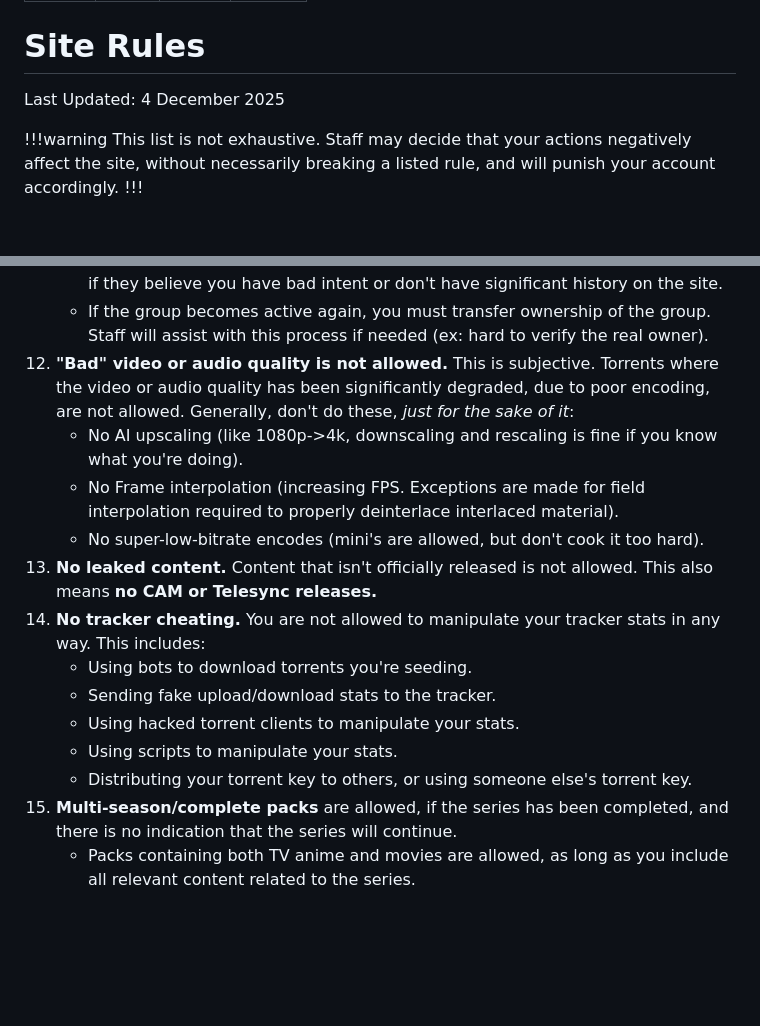
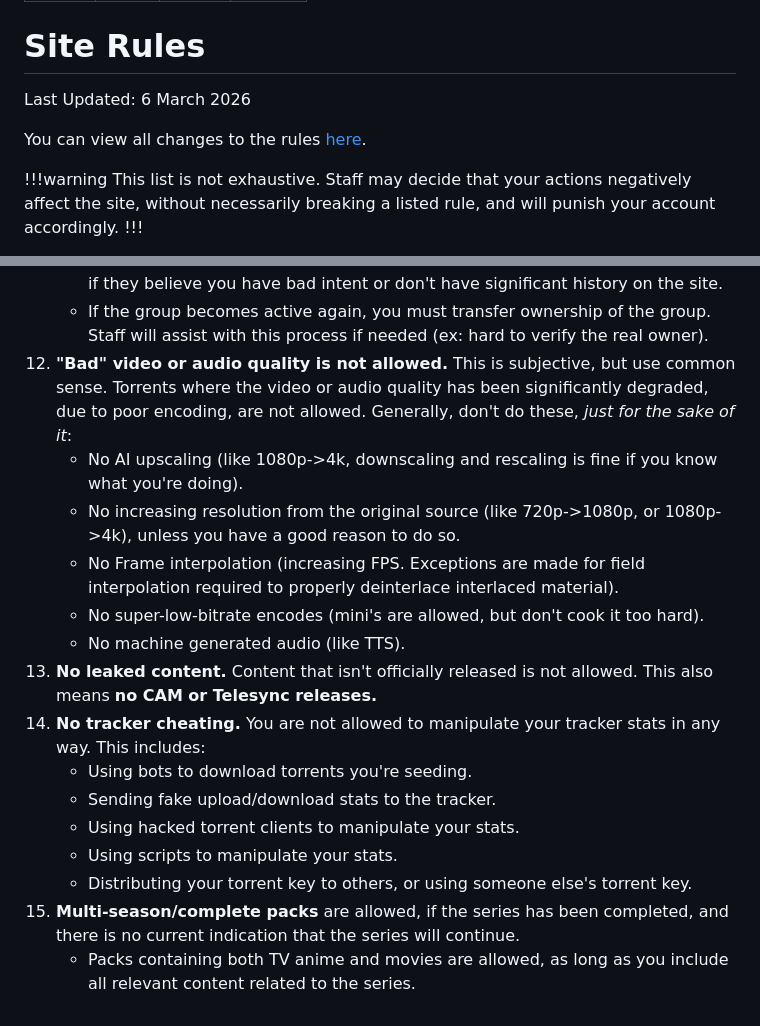
Before and after one commit to nekoBT/wiki, a Markdown page: rules.md, 2 parts joined by grey strips. Drawn GitHub-style; blank space fills up the shorter version.

Commit message:
Clarify bad quality and multi-season packs

```diff
--- a/rules.md
+++ b/rules.md
@@ -6,7 +6,9 @@ order: 4000
 ---
 # Site Rules
 
-Last Updated: 4 December 2025
+Last Updated: 6 March 2026
+
+You can view all changes to the rules [here](https://github.com/nekoBT/wiki/commits/main/rules.md).
 
 !!!warning
 This list is not exhaustive. Staff may decide that your actions negatively affect the site, without necessarily breaking a listed rule, and will punish your account accordingly.
@@ -40,10 +42,12 @@ This list is not exhaustive. Staff may decide that your actions negatively affec
 11. **No impersonation**. You aren't allowed to impersonate staff members, claim to be a staff member, or use well-known group names without permission of the group (even if they aren't registered on the site).
     - **Exception:** If a group is inactive and/or not contactable, you may use their tag and request a Staff Key to import their old torrents. You are not allowed to upload your own torrents under their tag. Staff may refuse and delete the group if they believe you have bad intent or don't have significant history on the site.
     - If the group becomes active again, you must transfer ownership of the group. Staff will assist with this process if needed (ex: hard to verify the real owner).
-12. **"Bad" video or audio quality is not allowed.** This is subjective. Torrents where the video or audio quality has been significantly degraded, due to poor encoding, are not allowed. Generally, don't do these, *just for the sake of it*:
+12. **"Bad" video or audio quality is not allowed.** This is subjective, but use common sense. Torrents where the video or audio quality has been significantly degraded, due to poor encoding, are not allowed. Generally, don't do these, *just for the sake of it*:
     - No AI upscaling (like 1080p->4k, downscaling and rescaling is fine if you know what you're doing).
+    - No increasing resolution from the original source (like 720p->1080p, or 1080p->4k), unless you have a good reason to do so.
     - No Frame interpolation (increasing FPS. Exceptions are made for field interpolation required to properly deinterlace interlaced material).
     - No super-low-bitrate encodes (mini's are allowed, but don't cook it too hard).
+    - No machine generated audio (like TTS).
 13. **No leaked content.** Content that isn't officially released is not allowed. This also means **no CAM or Telesync releases.**
 14. **No tracker cheating.** You are not allowed to manipulate your tracker stats in any way. This includes:
     - Using bots to download torrents you're seeding.
@@ -51,5 +55,5 @@ This list is not exhaustive. Staff may decide that your actions negatively affec
     - Using hacked torrent clients to manipulate your stats.
     - Using scripts to manipulate your stats.
     - Distributing your torrent key to others, or using someone else's torrent key.
-15. **Multi-season/complete packs** are allowed, if the series has been completed, and there is no indication that the series will continue.
+15. **Multi-season/complete packs** are allowed, if the series has been completed, and there is no current indication that the series will continue.
     - Packs containing both TV anime and movies are allowed, as long as you include all relevant content related to the series.
```
